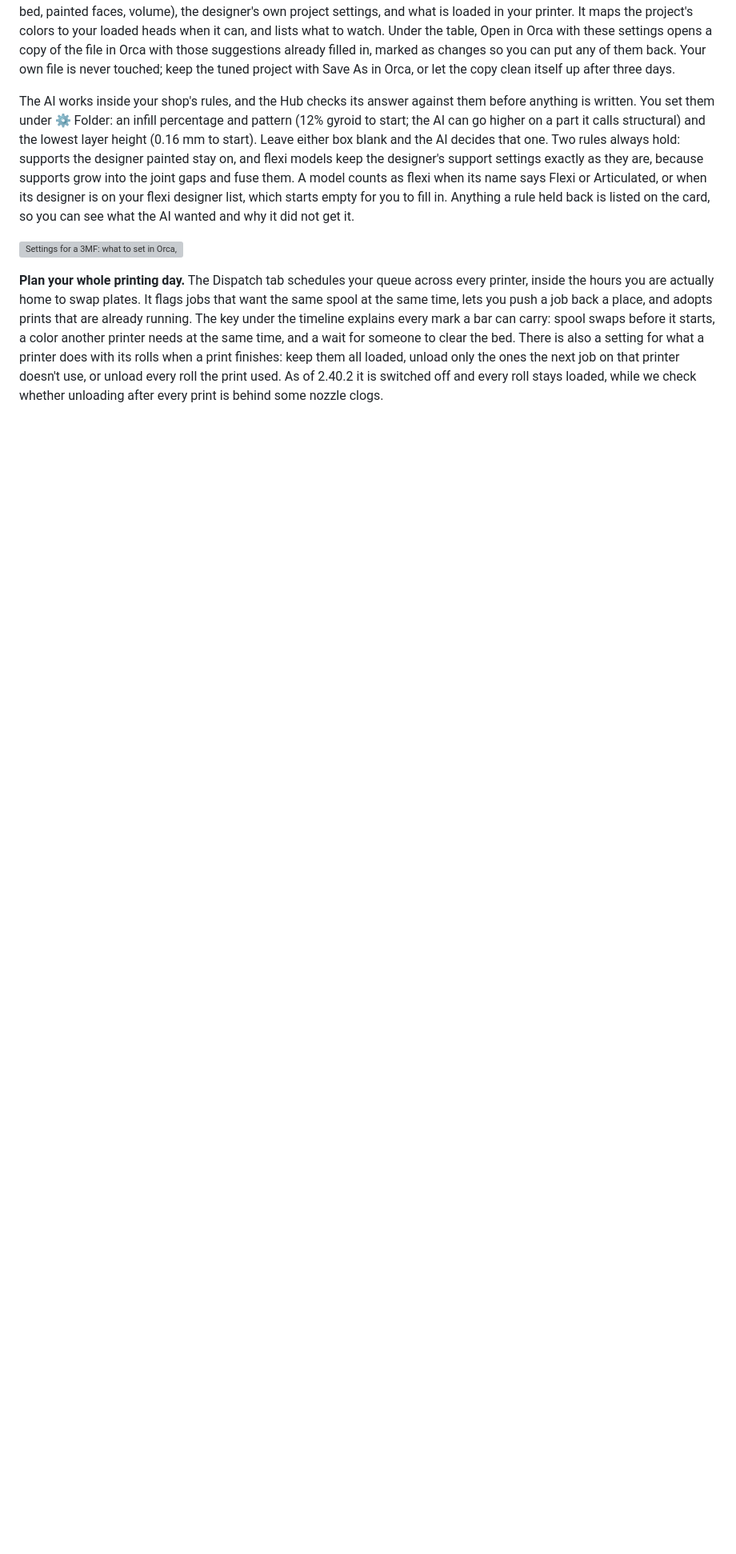
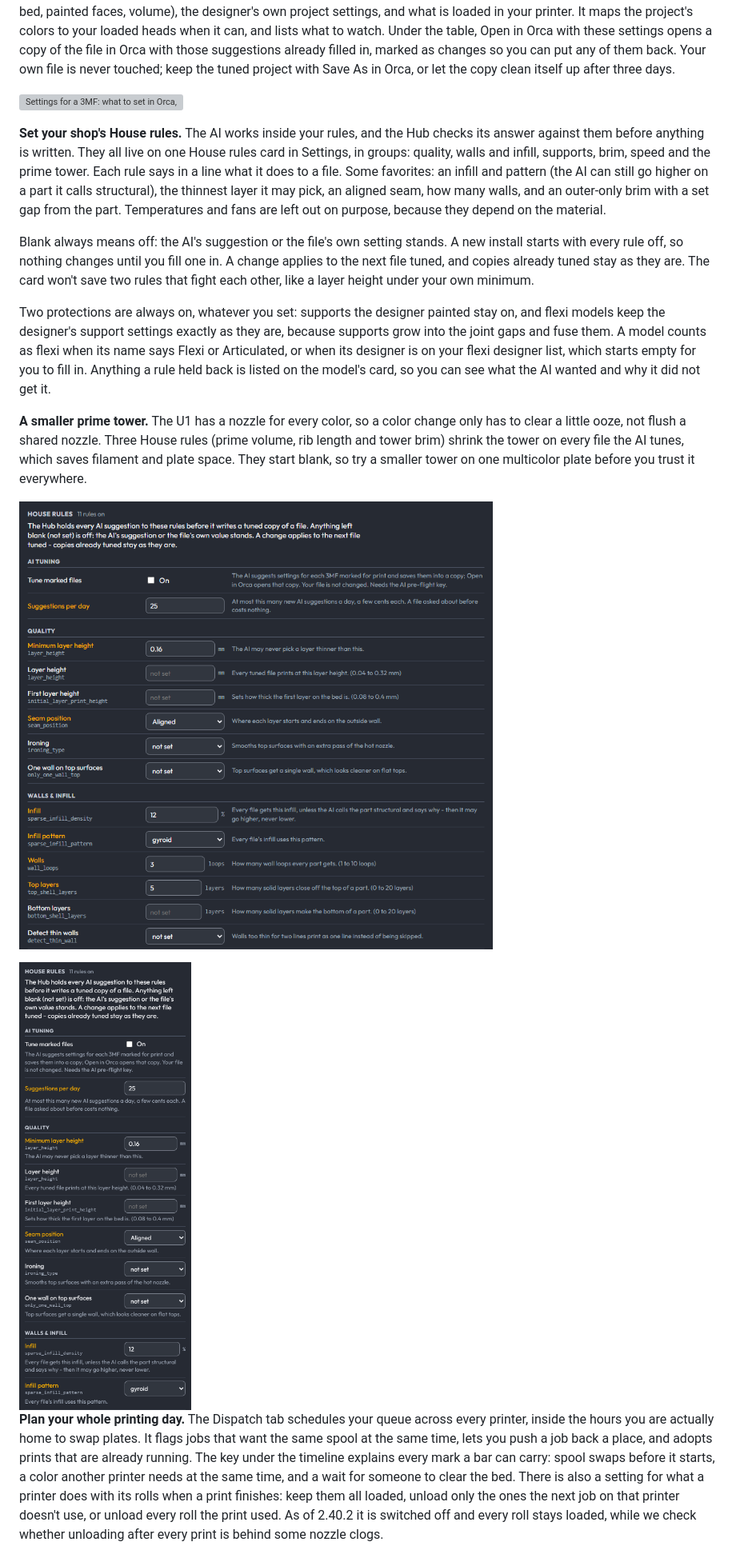
Before and after one commit to dlgambill/u1hub, a Markdown page: README.md, the part around one of its changes. Shown at 80% size. Rendered like a GitHub page; pictures changed too: docs/house-rules-phone.png (added), docs/house-rules.png (added); blank space fills up the shorter version; grey boxes are pictures that could not be loaded.

```diff
--- a/README.md
+++ b/README.md
@@ -147,20 +148,42 @@ Orca with those suggestions already filled in, marked as changes so you can
 put any of them back. Your own file is never touched; keep the tuned project
 with Save As in Orca, or let the copy clean itself up after three days.
 
-The AI works inside your shop's rules, and the Hub checks its answer against
-them before anything is written. You set them under ⚙ Folder: an infill
-percentage and pattern (12% gyroid to start; the AI can go higher on a part
-it calls structural) and the lowest layer height (0.16 mm to start). Leave
-either box blank and the AI decides that one. Two rules always hold:
-supports the designer painted stay on, and flexi models keep the designer's
-support settings exactly as they are, because supports grow into the joint
-gaps and fuse them. A model counts as flexi when its name says Flexi or
-Articulated, or when its designer is on
-your flexi designer list, which starts empty for you to fill in. Anything a
-rule held back is listed on the card, so you can see what the AI wanted and
-why it did not get it.
+![Settings for a 3MF: what to set in Orca, what the file had, and why](docs/models-settings.png)
 
-![Settings for a 3MF: what to set in Orca, what the file had, and why](docs/models-settings.png)
+**Set your shop's House rules.** The AI works inside your rules, and the Hub
+checks its answer against them before anything is written. They all live on
+one House rules card in Settings, in groups: quality, walls and infill,
+supports, brim, speed and the prime tower. Each rule says in
+a line what it does to a file. Some favorites: an infill and pattern (the AI
+can still go higher on a part it calls structural), the thinnest layer it may
+pick, an aligned seam, how many walls, and an outer-only brim with a set gap
+from the part. Temperatures and fans are left out on purpose, because they
+depend on the material.
+
+Blank always means off: the AI's suggestion or the file's own setting stands.
+A new install starts with every rule off, so nothing changes until you fill
+one in. A change applies to the next file tuned, and copies already tuned stay
+as they are. The card won't save two rules that fight each other, like a
+layer height under your own minimum.
+
+Two protections are always on, whatever you set: supports the designer
+painted stay on, and flexi models keep the designer's support settings
+exactly as they are, because supports grow into the joint gaps and fuse them.
+A model counts as flexi when its name says Flexi or Articulated, or when its
+designer is on your flexi designer list, which starts empty for you to fill
+in. Anything a rule held back is listed on the model's card, so you can see
+what the AI wanted and why it did not get it.
+
+**A smaller prime tower.** The U1 has a nozzle for every color, so a color
+change only has to clear a little ooze, not flush a shared nozzle. Three
+House rules (prime volume, rib length and tower brim) shrink the tower on
+every file the AI tunes, which saves filament and plate space. They start
+blank, so try a smaller tower on one multicolor plate before you trust it
+everywhere.
+
+![Settings, House rules: the shop's rules for tuned files, with the ones that are on in color](docs/house-rules.png)
+
+<img src="docs/house-rules-phone.png" width="300" alt="The House rules card on a phone">
 
 **Plan your whole printing day.** The Dispatch tab schedules your queue across
 every printer, inside the hours you are actually home to swap plates. It flags
```
Also changed, not shown: other parts of README.md (+33 -10 lines), docs/dashboard.png, docs/dispatch-drag.png (added), docs/dispatch-placed.png (added).
